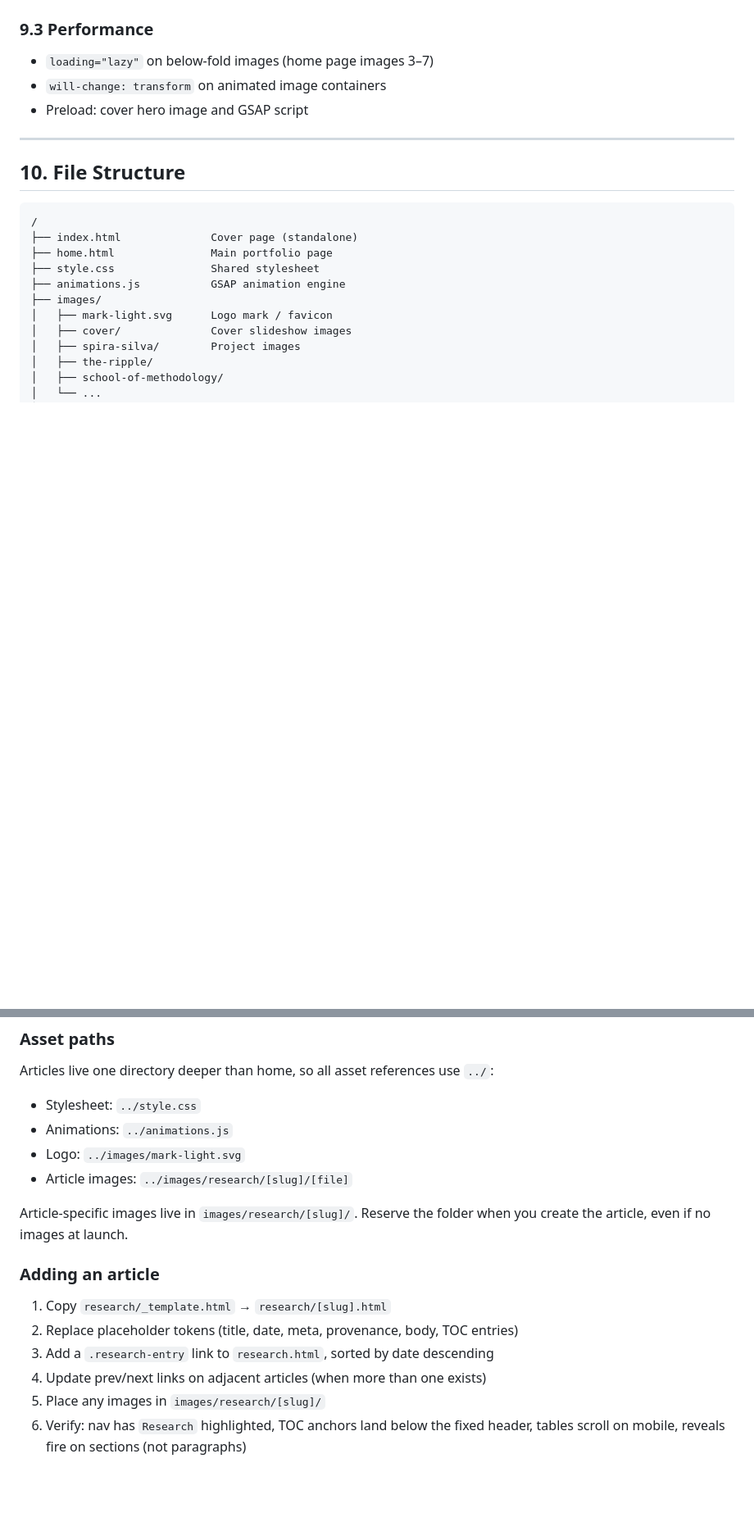
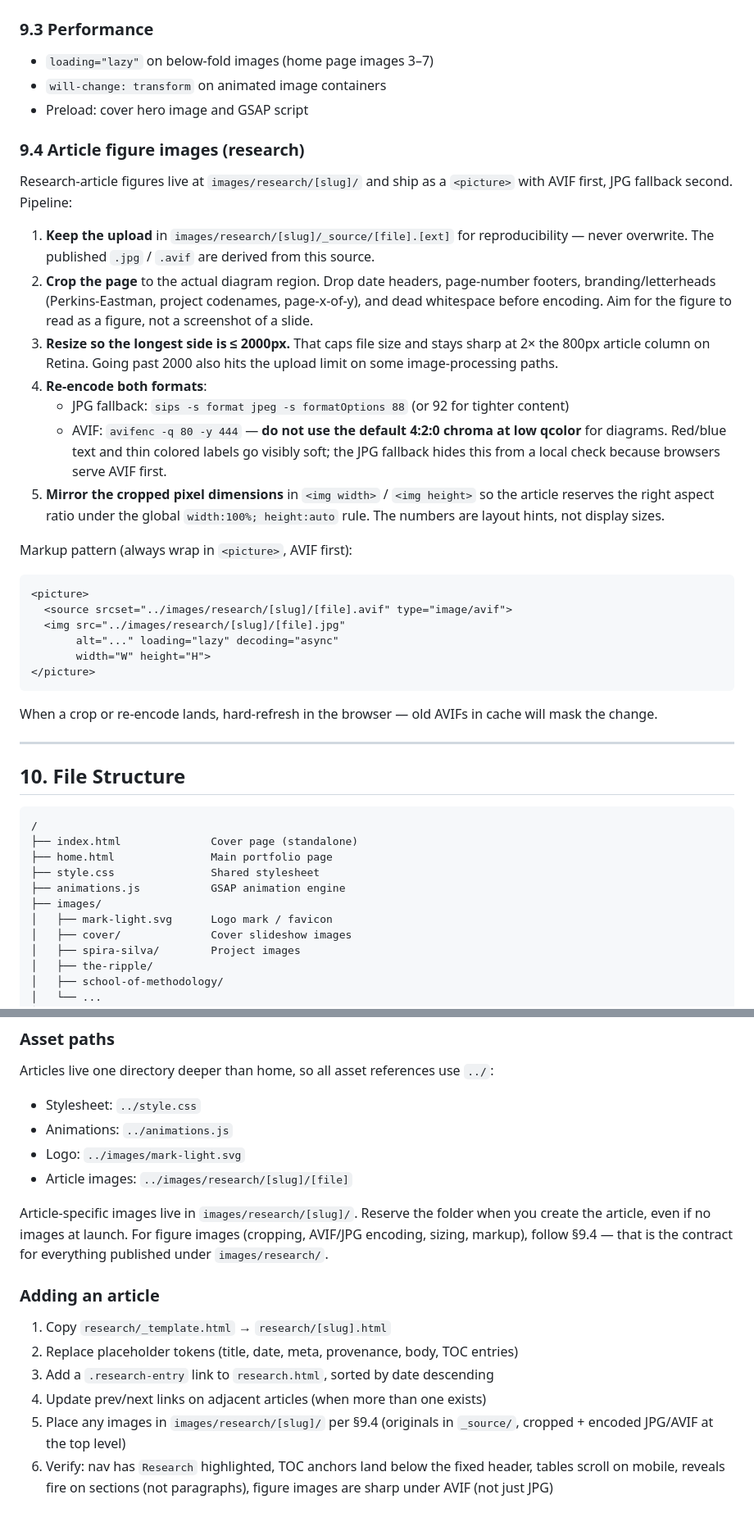
Before and after one commit to yauyueson/personal-website, a Markdown page: DESIGN-GUIDELINES.md, 2 parts joined by grey strips. Shown at 82% size. Rendered like a GitHub page; blank space fills up the shorter version.

Commit message:
Document research-figure image pipeline; bring README in sync
Add DESIGN-GUIDELINES.md §9.4 codifying the article-figure pipeline
(_source originals, crop branding/letterheads, ≤2000px longest side,
JPG fallback + AVIF at -q 80 -y 444, mirror cropped pixel dimensions
into <img width/height>). The 4:2:0 / low-qcolor AVIF gotcha that
silently soft-blurs colored diagram text is called out explicitly,
since browsers serve AVIF first and a JPG-only check misses it.

Cross-reference §9.4 from §12 and the "Adding an article" steps in
both DESIGN-GUIDELINES.md and CLAUDE.md.

README.md structure was stale (still listed index.html as the project
grid and missed the cover/home split, the research section, and
animations.js). Updated tree and "Add a Project" / "Add a Research
Article" walkthroughs to match the current codebase.

Co-Authored-By: Claude Opus 4.7 (1M context) <noreply@anthropic.com>

````diff
--- a/DESIGN-GUIDELINES.md
+++ b/DESIGN-GUIDELINES.md
@@ -363,6 +363,31 @@ All animations check `prefers-reduced-motion: reduce`. When enabled:
 - `will-change: transform` on animated image containers
 - Preload: cover hero image and GSAP script
 
+### 9.4 Article figure images (research)
+
+Research-article figures live at `images/research/[slug]/` and ship as a `<picture>` with AVIF first, JPG fallback second. Pipeline:
+
+1. **Keep the upload** in `images/research/[slug]/_source/[file].[ext]` for reproducibility — never overwrite. The published `.jpg` / `.avif` are derived from this source.
+2. **Crop the page** to the actual diagram region. Drop date headers, page-number footers, branding/letterheads (Perkins-Eastman, project codenames, page-x-of-y), and dead whitespace before encoding. Aim for the figure to read as a figure, not a screenshot of a slide.
+3. **Resize so the longest side is ≤ 2000px.** That caps file size and stays sharp at 2× the 800px article column on Retina. Going past 2000 also hits the upload limit on some image-processing paths.
+4. **Re-encode both formats**:
+   - JPG fallback: `sips -s format jpeg -s formatOptions 88` (or 92 for tighter content)
+   - AVIF: `avifenc -q 80 -y 444` — **do not use the default 4:2:0 chroma at low qcolor** for diagrams. Red/blue text and thin colored labels go visibly soft; the JPG fallback hides this from a local check because browsers serve AVIF first.
+5. **Mirror the cropped pixel dimensions** in `<img width>` / `<img height>` so the article reserves the right aspect ratio under the global `width:100%; height:auto` rule. The numbers are layout hints, not display sizes.
+
+Markup pattern (always wrap in `<picture>`, AVIF first):
+
+```html
+<picture>
+  <source srcset="../images/research/[slug]/[file].avif" type="image/avif">
+  <img src="../images/research/[slug]/[file].jpg"
+       alt="..." loading="lazy" decoding="async"
+       width="W" height="H">
+</picture>
+```
+
+When a crop or re-encode lands, hard-refresh in the browser — old AVIFs in cache will mask the change.
+
 ---
 
 ## 10. File Structure
@@ -477,7 +502,7 @@ Articles live one directory deeper than home, so all asset references use `../`:
 - Logo: `../images/mark-light.svg`
 - Article images: `../images/research/[slug]/[file]`
 
-Article-specific images live in `images/research/[slug]/`. Reserve the folder when you create the article, even if no images at launch.
+Article-specific images live in `images/research/[slug]/`. Reserve the folder when you create the article, even if no images at launch. For figure images (cropping, AVIF/JPG encoding, sizing, markup), follow §9.4 — that is the contract for everything published under `images/research/`.
 
 ### Adding an article
 
@@ -485,5 +510,5 @@ Article-specific images live in `images/research/[slug]/`. Reserve the folder wh
 2. Replace placeholder tokens (title, date, meta, provenance, body, TOC entries)
 3. Add a `.research-entry` link to `research.html`, sorted by date descending
 4. Update prev/next links on adjacent articles (when more than one exists)
-5. Place any images in `images/research/[slug]/`
-6. Verify: nav has `Research` highlighted, TOC anchors land below the fixed header, tables scroll on mobile, reveals fire on sections (not paragraphs)
+5. Place any images in `images/research/[slug]/` per §9.4 (originals in `_source/`, cropped + encoded JPG/AVIF at the top level)
+6. Verify: nav has `Research` highlighted, TOC anchors land below the fixed header, tables scroll on mobile, reveals fire on sections (not paragraphs), figure images are sharp under AVIF (not just JPG)
````
Also changed, not shown: CLAUDE.md (+2 -1 lines), 1 other file.
